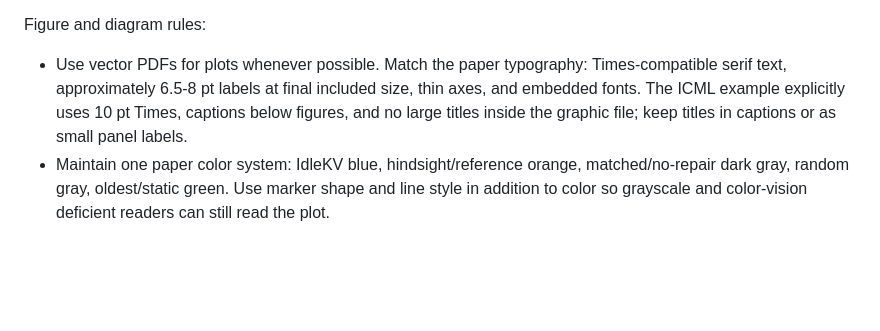
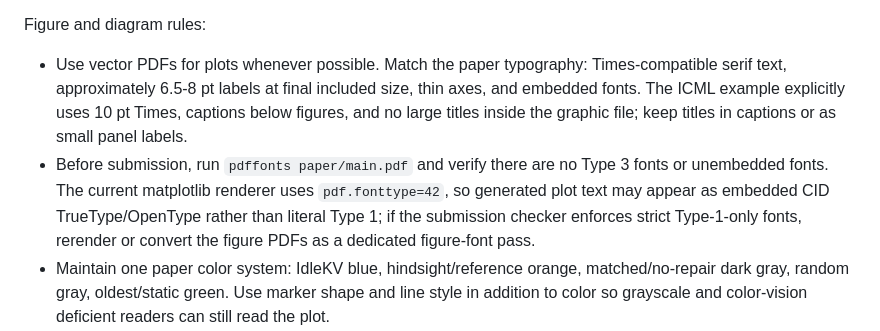
Before and after one commit to arusli1/RepairKV, a Markdown page: paper_guide.md, the part around the change. Rendered like a GitHub page; blank space fills up the shorter version.

Commit message:
Record PDF font submission check
Co-authored-by: Andrew Rusli <andrewrusli@college.harvard.edu>
Co-authored-by: Shreyan Paliwal <shreyan.paliwal@gmail.com>

```diff
--- a/paper_guide.md
+++ b/paper_guide.md
@@ -731,6 +731,12 @@ Figure and diagram rules:
   included size, thin axes, and embedded fonts. The ICML example explicitly
   uses 10 pt Times, captions below figures, and no large titles inside the
   graphic file; keep titles in captions or as small panel labels.
+- Before submission, run `pdffonts paper/main.pdf` and verify there are no
+  Type 3 fonts or unembedded fonts. The current matplotlib renderer uses
+  `pdf.fonttype=42`, so generated plot text may appear as embedded CID
+  TrueType/OpenType rather than literal Type 1; if the submission checker
+  enforces strict Type-1-only fonts, rerender or convert the figure PDFs as a
+  dedicated figure-font pass.
 - Maintain one paper color system: IdleKV blue, hindsight/reference orange,
   matched/no-repair dark gray, random gray, oldest/static green. Use marker
   shape and line style in addition to color so grayscale and color-vision
```
